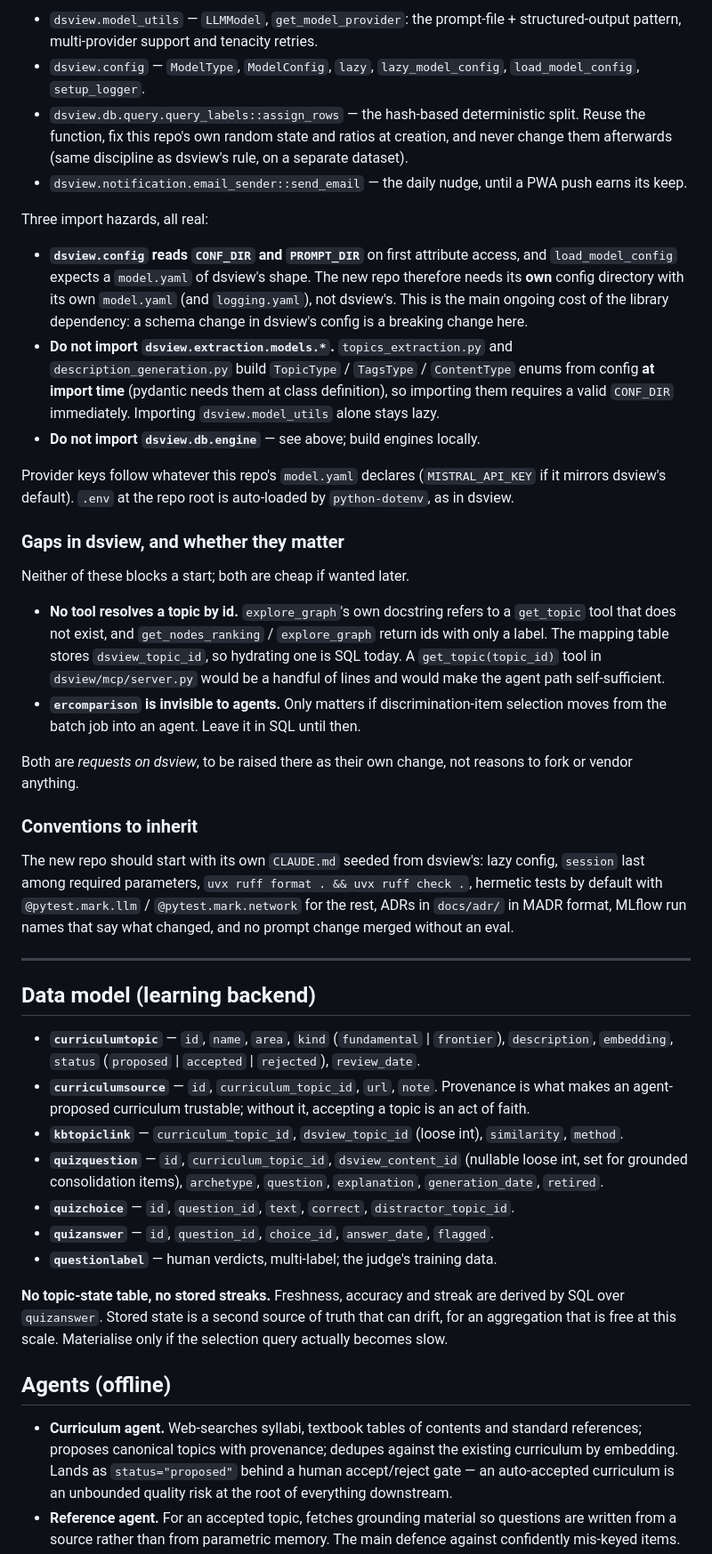
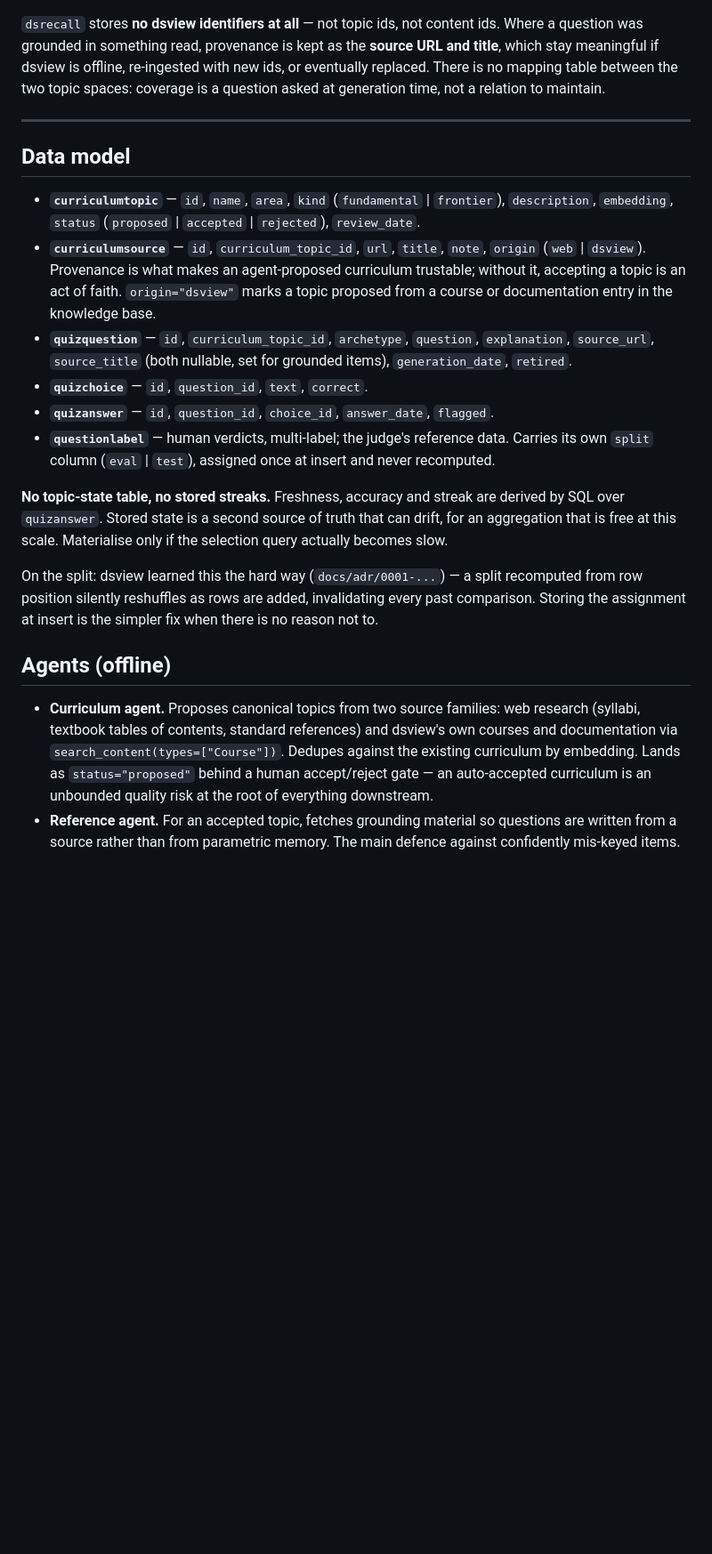
Before and after one commit to tdurouchoux/dsview, a Markdown page: docs/learning_app_design.md, the part around one of its changes. Shown at 89% size. GitHub-like rendering; blank space fills up the shorter version.

```diff
--- a/docs/learning_app_design.md
+++ b/docs/learning_app_design.md
@@ -220,76 +183,42 @@ Worth importing:
-- `dsview.model_utils` — `LLMModel`, `get_model_provider`: the prompt-file + structured-output
-  pattern, multi-provider support and tenacity retries.
-- `dsview.config` — `ModelType`, `ModelConfig`, `lazy`, `lazy_model_config`, `load_model_config`,
-  `setup_logger`.
-- `dsview.db.query.query_labels::assign_rows` — the hash-based deterministic split. Reuse the
-  function, fix this repo's own random state and ratios at creation, and never change them
-  afterwards (same discipline as dsview's rule, on a separate dataset).
-- `dsview.notification.email_sender::send_email` — the daily nudge, until a PWA push earns its keep.
-
-Three import hazards, all real:
-
-- **`dsview.config` reads `CONF_DIR` and `PROMPT_DIR`** on first attribute access, and
-  `load_model_config` expects a `model.yaml` of dsview's shape. The new repo therefore needs its
-  **own** config directory with its own `model.yaml` (and `logging.yaml`), not dsview's. This is the
-  main ongoing cost of the library dependency: a schema change in dsview's config is a breaking
-  change here.
-- **Do not import `dsview.extraction.models.*`.** `topics_extraction.py` and
-  `description_generation.py` build `TopicType` / `TagsType` / `ContentType` enums from config **at
-  import time** (pydantic needs them at class definition), so importing them requires a valid
-  `CONF_DIR` immediately. Importing `dsview.model_utils` alone stays lazy.
-- **Do not import `dsview.db.engine`** — see above; build engines locally.
-
-Provider keys follow whatever this repo's `model.yaml` declares (`MISTRAL_API_KEY` if it mirrors
-dsview's default). `.env` at the repo root is auto-loaded by `python-dotenv`, as in dsview.
-
-### Gaps in dsview, and whether they matter
-
-Neither of these blocks a start; both are cheap if wanted later.
-
-- **No tool resolves a topic by id.** `explore_graph`'s own docstring refers to a `get_topic` tool
-  that does not exist, and `get_nodes_ranking` / `explore_graph` return ids with only a label. The
-  mapping table stores `dsview_topic_id`, so hydrating one is SQL today. A `get_topic(topic_id)`
-  tool in `dsview/mcp/server.py` would be a handful of lines and would make the agent path
-  self-sufficient.
-- **`ercomparison` is invisible to agents.** Only matters if discrimination-item selection moves
-  from the batch job into an agent. Leave it in SQL until then.
-
-Both are *requests on dsview*, to be raised there as their own change, not reasons to fork or
-vendor anything.
-
-### Conventions to inherit
-
-The new repo should start with its own `CLAUDE.md` seeded from dsview's: lazy config, `session`
-last among required parameters, `uvx ruff format . && uvx ruff check .`, hermetic tests by default
-with `@pytest.mark.llm` / `@pytest.mark.network` for the rest, ADRs in `docs/adr/` in MADR format,
-MLflow run names that say what changed, and no prompt change merged without an eval.
+`dsrecall` stores **no dsview identifiers at all** — not topic ids, not content ids. Where a
+question was grounded in something read, provenance is kept as the **source URL and title**, which
+stay meaningful if dsview is offline, re-ingested with new ids, or eventually replaced. There is no
+mapping table between the two topic spaces: coverage is a question asked at generation time, not a
+relation to maintain.
 
 ---
 
-## Data model (learning backend)
+## Data model
 
 - **`curriculumtopic`** — `id`, `name`, `area`, `kind` (`fundamental` | `frontier`), `description`,
   `embedding`, `status` (`proposed` | `accepted` | `rejected`), `review_date`.
-- **`curriculumsource`** — `id`, `curriculum_topic_id`, `url`, `note`. Provenance is what makes an
-  agent-proposed curriculum trustable; without it, accepting a topic is an act of faith.
-- **`kbtopiclink`** — `curriculum_topic_id`, `dsview_topic_id` (loose int), `similarity`, `method`.
-- **`quizquestion`** — `id`, `curriculum_topic_id`, `dsview_content_id` (nullable loose int, set for
-  grounded consolidation items), `archetype`, `question`, `explanation`, `generation_date`,
+- **`curriculumsource`** — `id`, `curriculum_topic_id`, `url`, `title`, `note`, `origin`
+  (`web` | `dsview`). Provenance is what makes an agent-proposed curriculum trustable; without it,
+  accepting a topic is an act of faith. `origin="dsview"` marks a topic proposed from a course or
+  documentation entry in the knowledge base.
+- **`quizquestion`** — `id`, `curriculum_topic_id`, `archetype`, `question`, `explanation`,
+  `source_url`, `source_title` (both nullable, set for grounded items), `generation_date`,
   `retired`.
-- **`quizchoice`** — `id`, `question_id`, `text`, `correct`, `distractor_topic_id`.
+- **`quizchoice`** — `id`, `question_id`, `text`, `correct`.
 - **`quizanswer`** — `id`, `question_id`, `choice_id`, `answer_date`, `flagged`.
-- **`questionlabel`** — human verdicts, multi-label; the judge's training data.
+- **`questionlabel`** — human verdicts, multi-label; the judge's reference data. Carries its own
+  `split` column (`eval` | `test`), assigned once at insert and never recomputed.
 
 **No topic-state table, no stored streaks.** Freshness, accuracy and streak are derived by SQL over
 `quizanswer`. Stored state is a second source of truth that can drift, for an aggregation that is
 free at this scale. Materialise only if the selection query actually becomes slow.
 
+On the split: dsview learned this the hard way (`docs/adr/0001-...`) — a split recomputed from row
+position silently reshuffles as rows are added, invalidating every past comparison. Storing the
+assignment at insert is the simpler fix when there is no reason not to.
+
 ## Agents (offline)
 
-- **Curriculum agent.** Web-searches syllabi, textbook tables of contents and standard references;
-  proposes canonical topics with provenance; dedupes against the existing curriculum by embedding.
-  Lands as `status="proposed"` behind a human accept/reject gate — an auto-accepted curriculum is an
-  unbounded quality risk at the root of everything downstream.
+- **Curriculum agent.** Proposes canonical topics from two source families: web research (syllabi,
+  textbook tables of contents, standard references) and dsview's own courses and documentation via
+  `search_content(types=["Course"])`. Dedupes against the existing curriculum by embedding. Lands as
+  `status="proposed"` behind a human accept/reject gate — an auto-accepted curriculum is an unbounded
+  quality risk at the root of everything downstream.
 - **Reference agent.** For an accepted topic, fetches grounding material so questions are written
   from a source rather than from parametric memory. The main defence against confidently mis-keyed
   items.
```
Also changed, not shown: other parts of docs/learning_app_design.md (+133 -178 lines).
